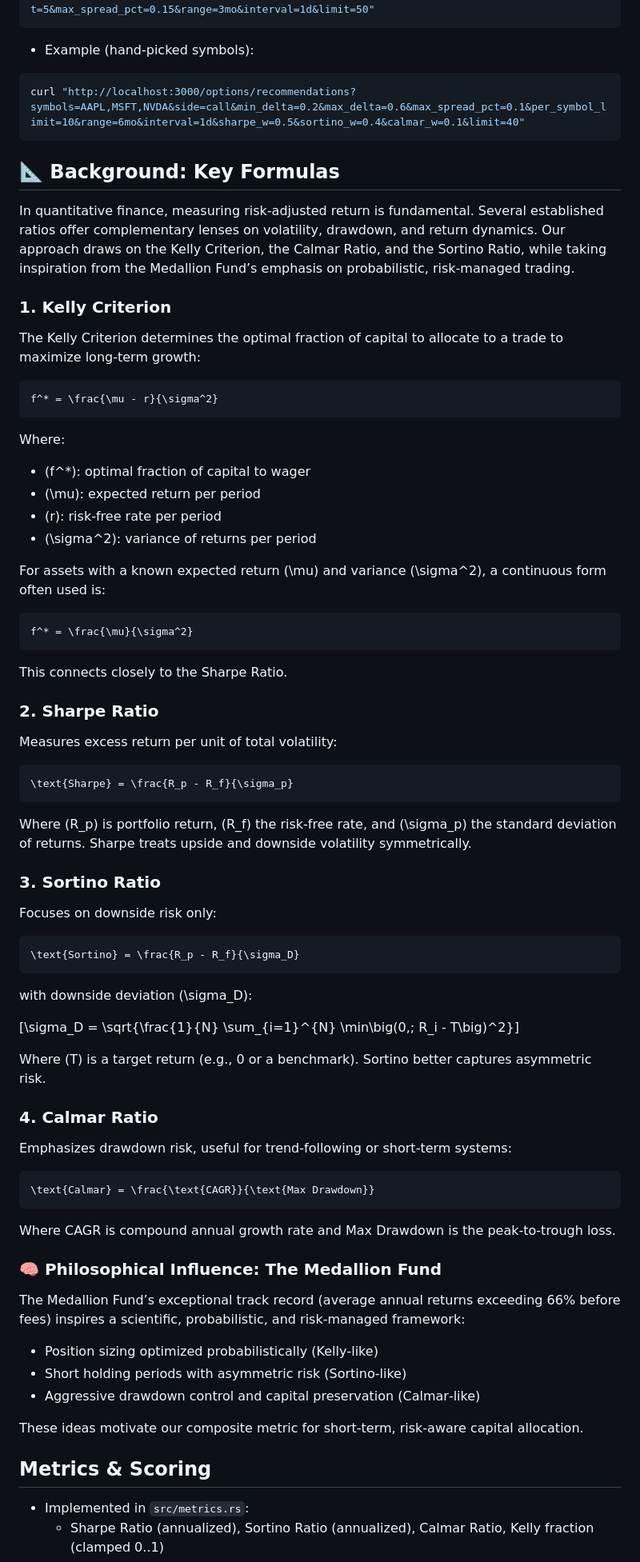
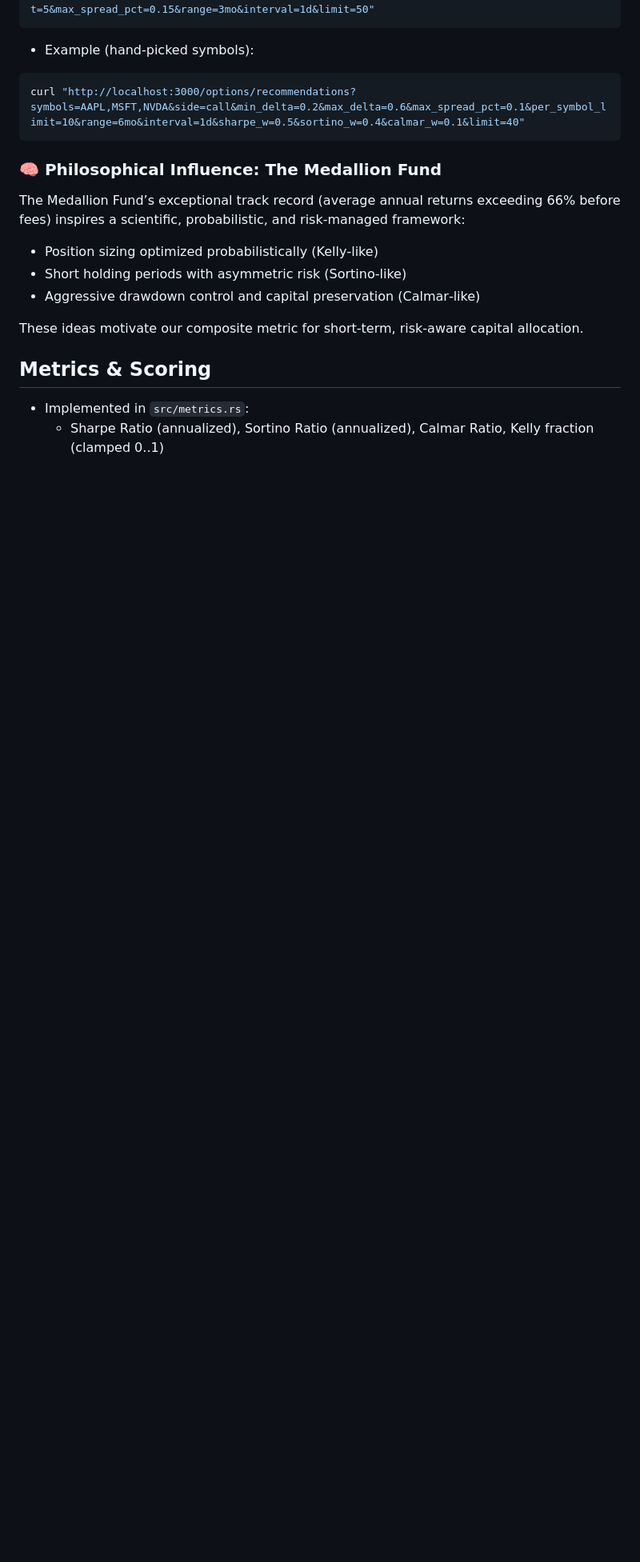
Before and after one commit to jongan69/trading-api, a Markdown page: README.md, the part around the change. Shown: that part at 80% size. Drawn GitHub-style; blank space fills up the shorter version.

````diff
--- a/README.md
+++ b/README.md
@@ -223,66 +223,6 @@ curl "http://localhost:3000/options/recommendations?side=both&min_dte=7&max_dte=
 curl "http://localhost:3000/options/recommendations?symbols=AAPL,MSFT,NVDA&side=call&min_delta=0.2&max_delta=0.6&max_spread_pct=0.1&per_symbol_limit=10&range=6mo&interval=1d&sharpe_w=0.5&sortino_w=0.4&calmar_w=0.1&limit=40"
 ```
 
-## 📐 Background: Key Formulas
-
-In quantitative finance, measuring risk-adjusted return is fundamental. Several established ratios offer complementary lenses on volatility, drawdown, and return dynamics. Our approach draws on the Kelly Criterion, the Calmar Ratio, and the Sortino Ratio, while taking inspiration from the Medallion Fund’s emphasis on probabilistic, risk-managed trading.
-
-### 1. Kelly Criterion
-
-The Kelly Criterion determines the optimal fraction of capital to allocate to a trade to maximize long-term growth:
-
-```math
-f^* = \frac{\mu - r}{\sigma^2}
-```
-
-Where:
-- \(f^*\): optimal fraction of capital to wager
-- \(\mu\): expected return per period
-- \(r\): risk‑free rate per period
-- \(\sigma^2\): variance of returns per period
-
-For assets with a known expected return \(\mu\) and variance \(\sigma^2\), a continuous form often used is:
-
-```math
-f^* = \frac{\mu}{\sigma^2}
-```
-
-This connects closely to the Sharpe Ratio.
-
-### 2. Sharpe Ratio
-
-Measures excess return per unit of total volatility:
-
-```math
-\text{Sharpe} = \frac{R_p - R_f}{\sigma_p}
-```
-
-Where \(R_p\) is portfolio return, \(R_f\) the risk‑free rate, and \(\sigma_p\) the standard deviation of returns. Sharpe treats upside and downside volatility symmetrically.
-
-### 3. Sortino Ratio
-
-Focuses on downside risk only:
-
-```math
-\text{Sortino} = \frac{R_p - R_f}{\sigma_D}
-```
-
-with downside deviation \(\sigma_D\):
-
-\[\sigma_D = \sqrt{\frac{1}{N} \sum_{i=1}^{N} \min\big(0,\; R_i - T\big)^2}\]
-
-Where \(T\) is a target return (e.g., 0 or a benchmark). Sortino better captures asymmetric risk.
-
-### 4. Calmar Ratio
-
-Emphasizes drawdown risk, useful for trend‑following or short‑term systems:
-
-```math
-\text{Calmar} = \frac{\text{CAGR}}{\text{Max Drawdown}}
-```
-
-Where CAGR is compound annual growth rate and Max Drawdown is the peak‑to‑trough loss.
-
 ### 🧠 Philosophical Influence: The Medallion Fund
 
 The Medallion Fund’s exceptional track record (average annual returns exceeding 66% before fees) inspires a scientific, probabilistic, and risk‑managed framework:
````
